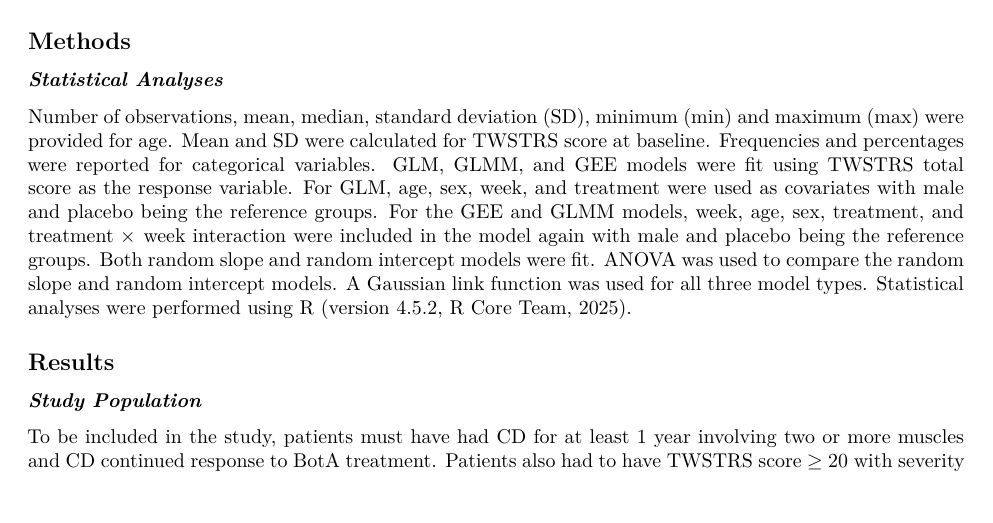
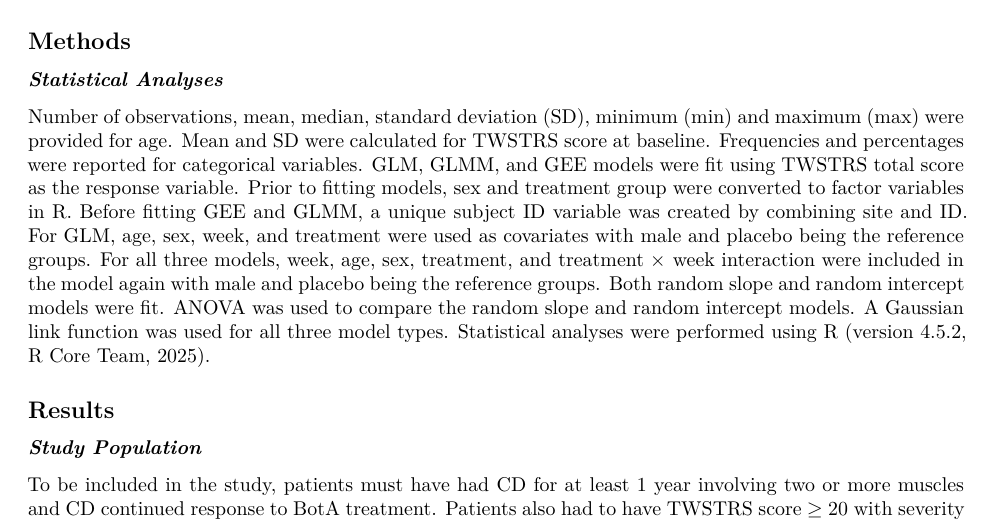
Before and after one commit to ndblasco/BIOS-667-Group-5-Project, an R Markdown document (BIOS 667 Group Project.Rmd): part of page 1 of 8, cut so that both start at the same text. Rendered offline with R 4.5, knitr and Pandoc, then LaTeX, with nearby package versions; some code elsewhere in the file could not run offline.

Commit message:
fix typo
Rendering again after ND's typo fix

```diff
--- a/BIOS 667 Group Project.Rmd
+++ b/BIOS 667 Group Project.Rmd
@@ -104,7 +104,7 @@ The purpose of this project is to examine the effects of botulism toxin type B (
 ## Methods
 ### *Statistical Analyses*
 
-Number of observations, mean, median, standard deviation (SD), minimum (min) and maximum (max) were provided for age. Mean and SD were calculated for TWSTRS score at baseline. Frequencies and percentages were reported for categorical variables. GLM, GLMM, and GEE models were fit using TWSTRS total score as the response variable. For GLM, age, sex, week, and treatment were used as covariates with male and placebo being the reference groups. For the GEE and GLMM models, week, age, sex, treatment, and treatment $\times$ week interaction were included in the model again with male and placebo being the reference groups. Both random slope and random intercept models were fit. ANOVA was used to compare the random slope and random intercept models. A Gaussian link function was used for all three model types. Statistical analyses were performed using R (version 4.5.2, R Core Team, 2025).
+Number of observations, mean, median, standard deviation (SD), minimum (min) and maximum (max) were provided for age. Mean and SD were calculated for TWSTRS score at baseline. Frequencies and percentages were reported for categorical variables. GLM, GLMM, and GEE models were fit using TWSTRS total score as the response variable. Prior to fitting models, sex and treatment group were converted to factor variables in R. Before fitting GEE and GLMM, a unique subject ID variable was created by combining site and ID. For GLM, age, sex, week, and treatment were used as covariates with male and placebo being the reference groups. For all three models, week, age, sex, treatment, and treatment $\times$ week interaction were included in the model again with male and placebo being the reference groups. Both random slope and random intercept models were fit. ANOVA was used to compare the random slope and random intercept models. A Gaussian link function was used for all three model types. Statistical analyses were performed using R (version 4.5.2, R Core Team, 2025).
 
 ## Results
 ### *Study Population*
```
Also changed, not shown: BIOS-667-Group-Project.pdf, BIOS-667-Group-Project.tex, BIOS-667-Group-Project_files/figure-latex/cooks-d-1.pdf, BIOS-667-Group-Project_files/figure-latex/gee-diagnostics-1.pdf, BIOS-667-Group-Project_files/figure-latex/glm-diagnostics-1.pdf, BIOS-667-Group-Project_files/figure-latex/glm-qqplot-1.pdf, BIOS-667-Group-Project_files/figure-latex/glmm-diagnostics-1.pdf, BIOS-667-Group-Project_files/figure-latex/glmm-diagnostics-2.pdf, BIOS-667-Group-Project_files/figure-latex/mean-profiles-1.pdf, BIOS-667-Group-Project_files/figure-latex/pred-glmm-1.pdf, BIOS-667-Group-Project_files/figure-latex/predict-subj-glmm-1.pdf.
